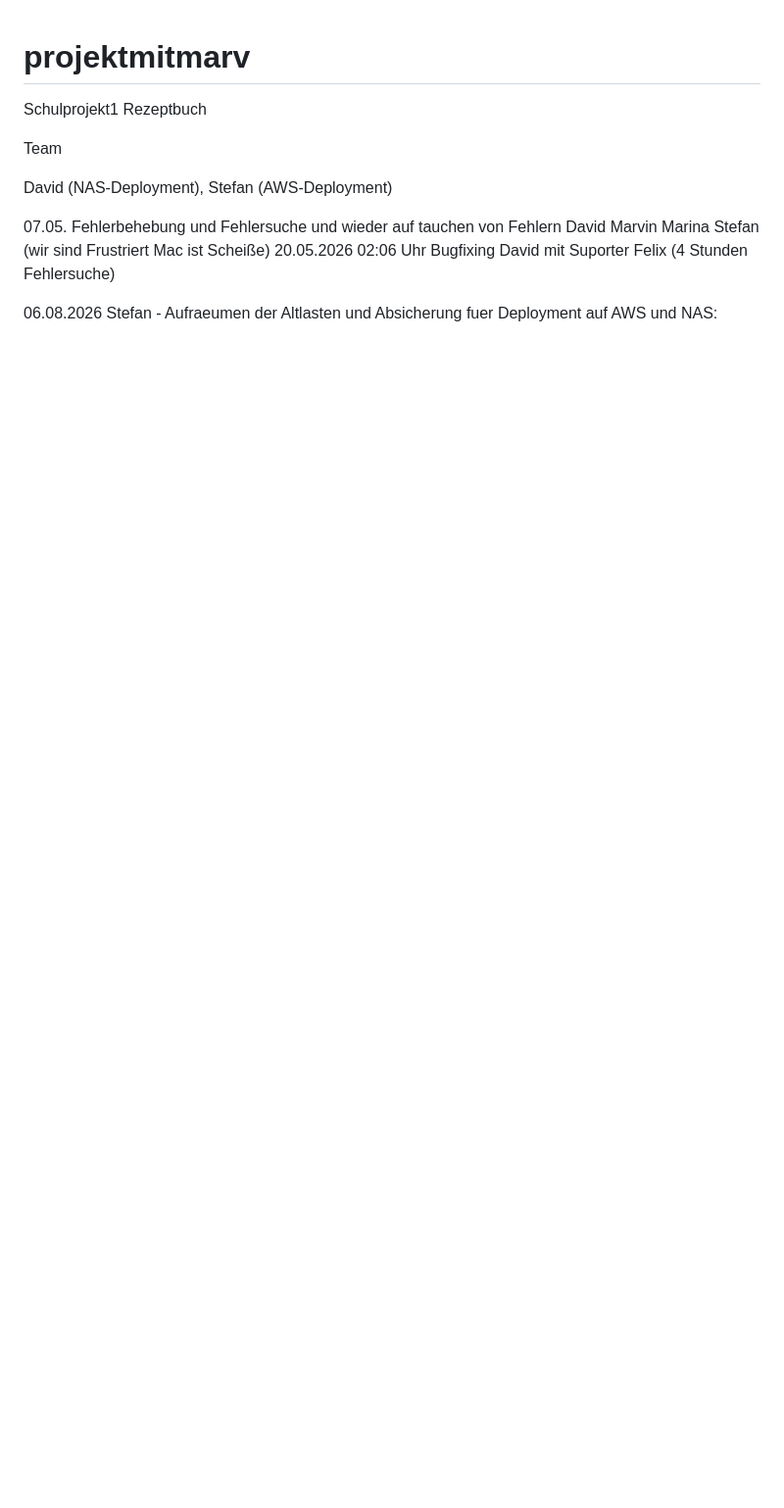
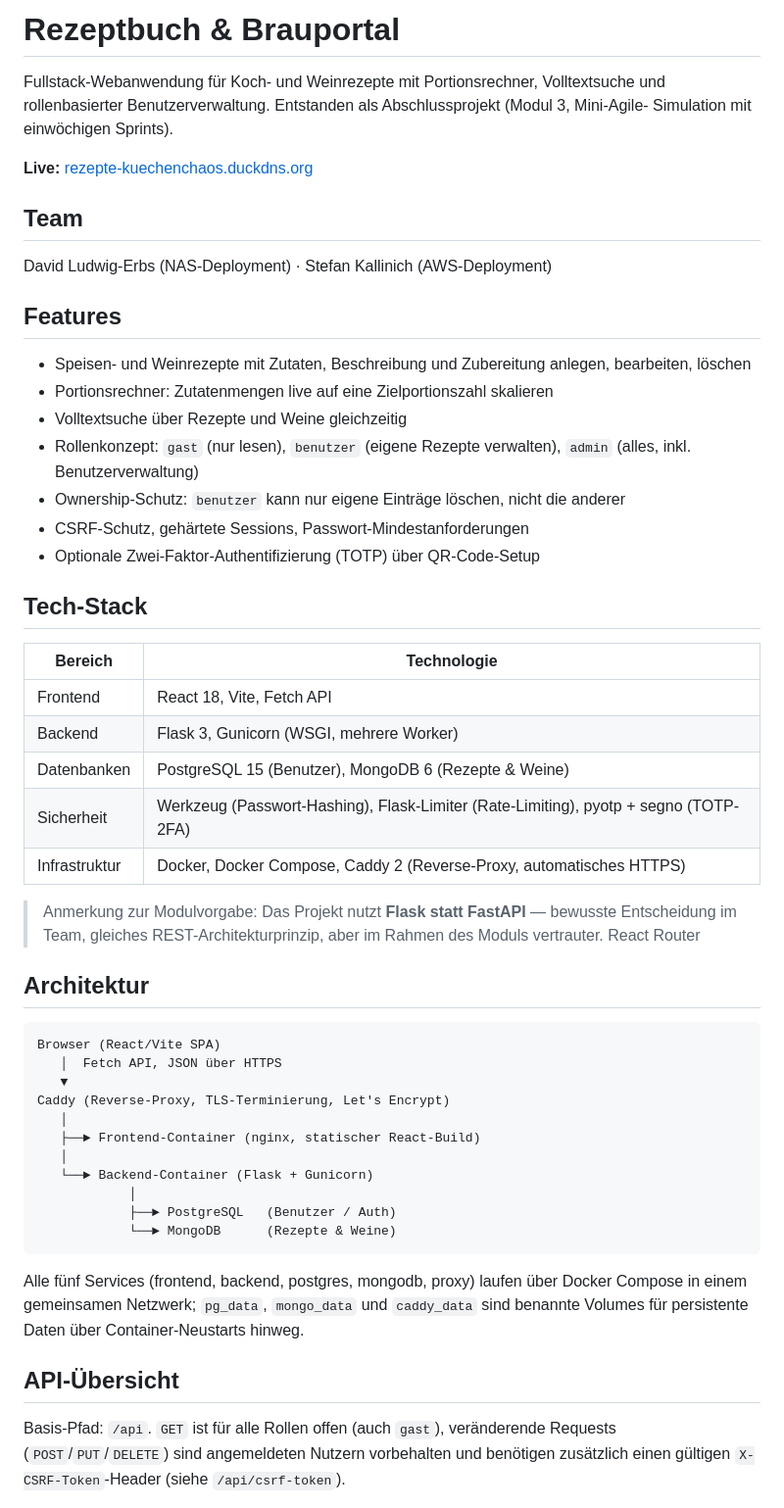
Before and after one commit to baldrichstein-wq/projektmitmarv, a Markdown page: README.md, the part around one of its changes. Shown at 98% size. GitHub-like rendering; blank space fills up the shorter version.

````diff
--- a/README.md
+++ b/README.md
@@ -1,16 +1,63 @@
+# Rezeptbuch & Brauportal
 
-# projektmitmarv
+Fullstack-Webanwendung für Koch- und Weinrezepte mit Portionsrechner, Volltextsuche und
+rollenbasierter Benutzerverwaltung. Entstanden als Abschlussprojekt (Modul 3, Mini-Agile-
+Simulation mit einwöchigen Sprints).
 
-Schulprojekt1 Rezeptbuch
+**Live:** [rezepte-kuechenchaos.duckdns.org](https://rezepte-kuechenchaos.duckdns.org)
+
+## Team
+
+David Ludwig-Erbs (NAS-Deployment) · Stefan Kallinich (AWS-Deployment)
+
+## Features
+
+- Speisen- und Weinrezepte mit Zutaten, Beschreibung und Zubereitung anlegen, bearbeiten, löschen
+- Portionsrechner: Zutatenmengen live auf eine Zielportionszahl skalieren
+- Volltextsuche über Rezepte und Weine gleichzeitig
+- Rollenkonzept: `gast` (nur lesen), `benutzer` (eigene Rezepte verwalten), `admin` (alles,
+  inkl. Benutzerverwaltung)
+- Ownership-Schutz: `benutzer` kann nur eigene Einträge löschen, nicht die anderer
+- CSRF-Schutz, gehärtete Sessions, Passwort-Mindestanforderungen
+- Optionale Zwei-Faktor-Authentifizierung (TOTP) über QR-Code-Setup
+
+## Tech-Stack
+
+| Bereich | Technologie |
+|---|---|
+| Frontend | React 18, Vite, Fetch API |
+| Backend | Flask 3, Gunicorn (WSGI, mehrere Worker) |
+| Datenbanken | PostgreSQL 15 (Benutzer), MongoDB 6 (Rezepte & Weine) |
+| Sicherheit | Werkzeug (Passwort-Hashing), Flask-Limiter (Rate-Limiting), pyotp + segno (TOTP-2FA) |
+| Infrastruktur | Docker, Docker Compose, Caddy 2 (Reverse-Proxy, automatisches HTTPS) |
+
+> Anmerkung zur Modulvorgabe: Das Projekt nutzt **Flask statt FastAPI** — bewusste Entscheidung
+> im Team, gleiches REST-Architekturprinzip, aber im Rahmen des Moduls vertrauter. React Router
 
 
-Team
+## Architektur
 
-David (NAS-Deployment), Stefan (AWS-Deployment)
+```
+Browser (React/Vite SPA)
+   │  Fetch API, JSON über HTTPS
+   ▼
+Caddy (Reverse-Proxy, TLS-Terminierung, Let's Encrypt)
+   │
+   ├──► Frontend-Container (nginx, statischer React-Build)
+   │
+   └──► Backend-Container (Flask + Gunicorn)
+            │
+            ├──► PostgreSQL   (Benutzer / Auth)
+            └──► MongoDB      (Rezepte & Weine)
+```
 
+Alle fünf Services (frontend, backend, postgres, mongodb, proxy) laufen über Docker Compose in
+einem gemeinsamen Netzwerk; `pg_data`, `mongo_data` und `caddy_data` sind benannte Volumes für
+persistente Daten über Container-Neustarts hinweg.
 
-07.05. Fehlerbehebung und Fehlersuche und wieder auf tauchen von Fehlern David Marvin Marina Stefan  (wir sind Frustriert Mac ist Scheiße)
-20.05.2026 02:06 Uhr Bugfixing David mit Suporter Felix (4 Stunden Fehlersuche)
+## API-Übersicht
 
-06.08.2026 Stefan - Aufraeumen der Altlasten und Absicherung fuer Deployment auf AWS und NAS:
+Basis-Pfad: `/api`. `GET` ist für alle Rollen offen (auch `gast`), veränderende Requests
+(`POST`/`PUT`/`DELETE`) sind angemeldeten Nutzern vorbehalten und benötigen zusätzlich einen
+gültigen `X-CSRF-Token`-Header (siehe `/api/csrf-token`).
 
````
Also changed, not shown: other parts of README.md (+98 -94 lines).
